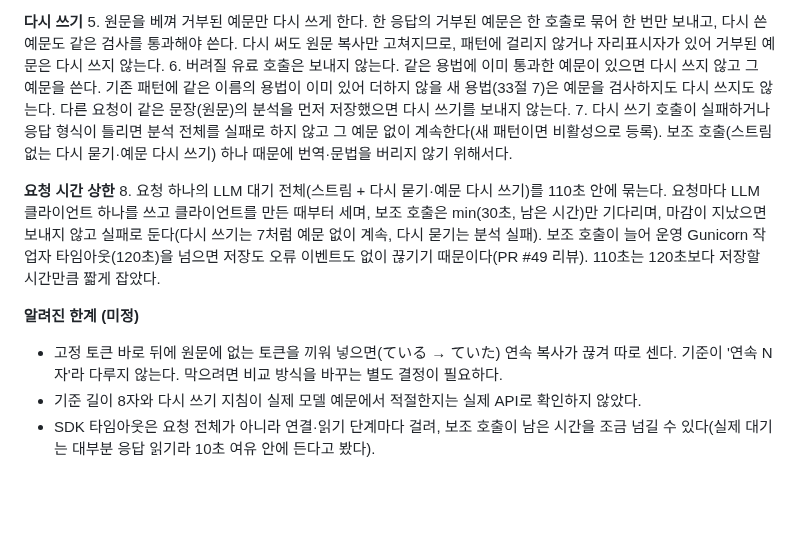
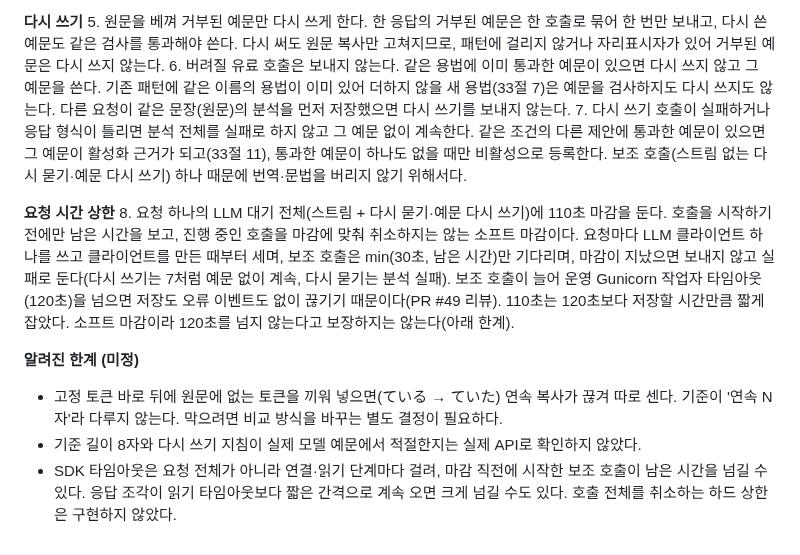
Before and after one commit to MinGyu-Kim0/dragram, a Markdown page: docs/design-decisions.md, the part around the change. Rendered like a GitHub page; blank space fills up the shorter version.

Commit message:
docs: 110초는 소프트 마감으로, 예문 검사 규칙을 example_ja에도, 비활성 조건을 좁혀 적기
PR #53 리뷰 반영.

Co-Authored-By: Claude Opus 5.5 <noreply@anthropic.com>

```diff
--- a/docs/design-decisions.md
+++ b/docs/design-decisions.md
@@ -335,12 +335,12 @@ grill-with-docs 세션에서 정했다.
 **다시 쓰기**
 5. 원문을 베껴 거부된 예문만 다시 쓰게 한다. 한 응답의 거부된 예문은 한 호출로 묶어 한 번만 보내고, 다시 쓴 예문도 같은 검사를 통과해야 쓴다. 다시 써도 원문 복사만 고쳐지므로, 패턴에 걸리지 않거나 자리표시자가 있어 거부된 예문은 다시 쓰지 않는다.
 6. 버려질 유료 호출은 보내지 않는다. 같은 용법에 이미 통과한 예문이 있으면 다시 쓰지 않고 그 예문을 쓴다. 기존 패턴에 같은 이름의 용법이 이미 있어 더하지 않을 새 용법(33절 7)은 예문을 검사하지도 다시 쓰지도 않는다. 다른 요청이 같은 문장(원문)의 분석을 먼저 저장했으면 다시 쓰기를 보내지 않는다.
-7. 다시 쓰기 호출이 실패하거나 응답 형식이 틀리면 분석 전체를 실패로 하지 않고 그 예문 없이 계속한다(새 패턴이면 비활성으로 등록). 보조 호출(스트림 없는 다시 묻기·예문 다시 쓰기) 하나 때문에 번역·문법을 버리지 않기 위해서다.
+7. 다시 쓰기 호출이 실패하거나 응답 형식이 틀리면 분석 전체를 실패로 하지 않고 그 예문 없이 계속한다. 같은 조건의 다른 제안에 통과한 예문이 있으면 그 예문이 활성화 근거가 되고(33절 11), 통과한 예문이 하나도 없을 때만 비활성으로 등록한다. 보조 호출(스트림 없는 다시 묻기·예문 다시 쓰기) 하나 때문에 번역·문법을 버리지 않기 위해서다.
 
 **요청 시간 상한**
-8. 요청 하나의 LLM 대기 전체(스트림 + 다시 묻기·예문 다시 쓰기)를 110초 안에 묶는다. 요청마다 LLM 클라이언트 하나를 쓰고 클라이언트를 만든 때부터 세며, 보조 호출은 min(30초, 남은 시간)만 기다리며, 마감이 지났으면 보내지 않고 실패로 둔다(다시 쓰기는 7처럼 예문 없이 계속, 다시 묻기는 분석 실패). 보조 호출이 늘어 운영 Gunicorn 작업자 타임아웃(120초)을 넘으면 저장도 오류 이벤트도 없이 끊기기 때문이다(PR #49 리뷰). 110초는 120초보다 저장할 시간만큼 짧게 잡았다.
+8. 요청 하나의 LLM 대기 전체(스트림 + 다시 묻기·예문 다시 쓰기)에 110초 마감을 둔다. 호출을 시작하기 전에만 남은 시간을 보고, 진행 중인 호출을 마감에 맞춰 취소하지는 않는 소프트 마감이다. 요청마다 LLM 클라이언트 하나를 쓰고 클라이언트를 만든 때부터 세며, 보조 호출은 min(30초, 남은 시간)만 기다리며, 마감이 지났으면 보내지 않고 실패로 둔다(다시 쓰기는 7처럼 예문 없이 계속, 다시 묻기는 분석 실패). 보조 호출이 늘어 운영 Gunicorn 작업자 타임아웃(120초)을 넘으면 저장도 오류 이벤트도 없이 끊기기 때문이다(PR #49 리뷰). 110초는 120초보다 저장할 시간만큼 짧게 잡았다. 소프트 마감이라 120초를 넘지 않는다고 보장하지는 않는다(아래 한계).
 
 **알려진 한계 (미정)**
 - 고정 토큰 바로 뒤에 원문에 없는 토큰을 끼워 넣으면(ている → ていた) 연속 복사가 끊겨 따로 센다. 기준이 '연속 N자'라 다루지 않는다. 막으려면 비교 방식을 바꾸는 별도 결정이 필요하다.
 - 기준 길이 8자와 다시 쓰기 지침이 실제 모델 예문에서 적절한지는 실제 API로 확인하지 않았다.
-- SDK 타임아웃은 요청 전체가 아니라 연결·읽기 단계마다 걸려, 보조 호출이 남은 시간을 조금 넘길 수 있다(실제 대기는 대부분 응답 읽기라 10초 여유 안에 든다고 봤다).
+- SDK 타임아웃은 요청 전체가 아니라 연결·읽기 단계마다 걸려, 마감 직전에 시작한 보조 호출이 남은 시간을 넘길 수 있다. 응답 조각이 읽기 타임아웃보다 짧은 간격으로 계속 오면 크게 넘길 수도 있다. 호출 전체를 취소하는 하드 상한은 구현하지 않았다.
```
Also changed, not shown: docs/requirements.md (+1 -1 lines), docs/schema/schema.md (+1 -1 lines).
